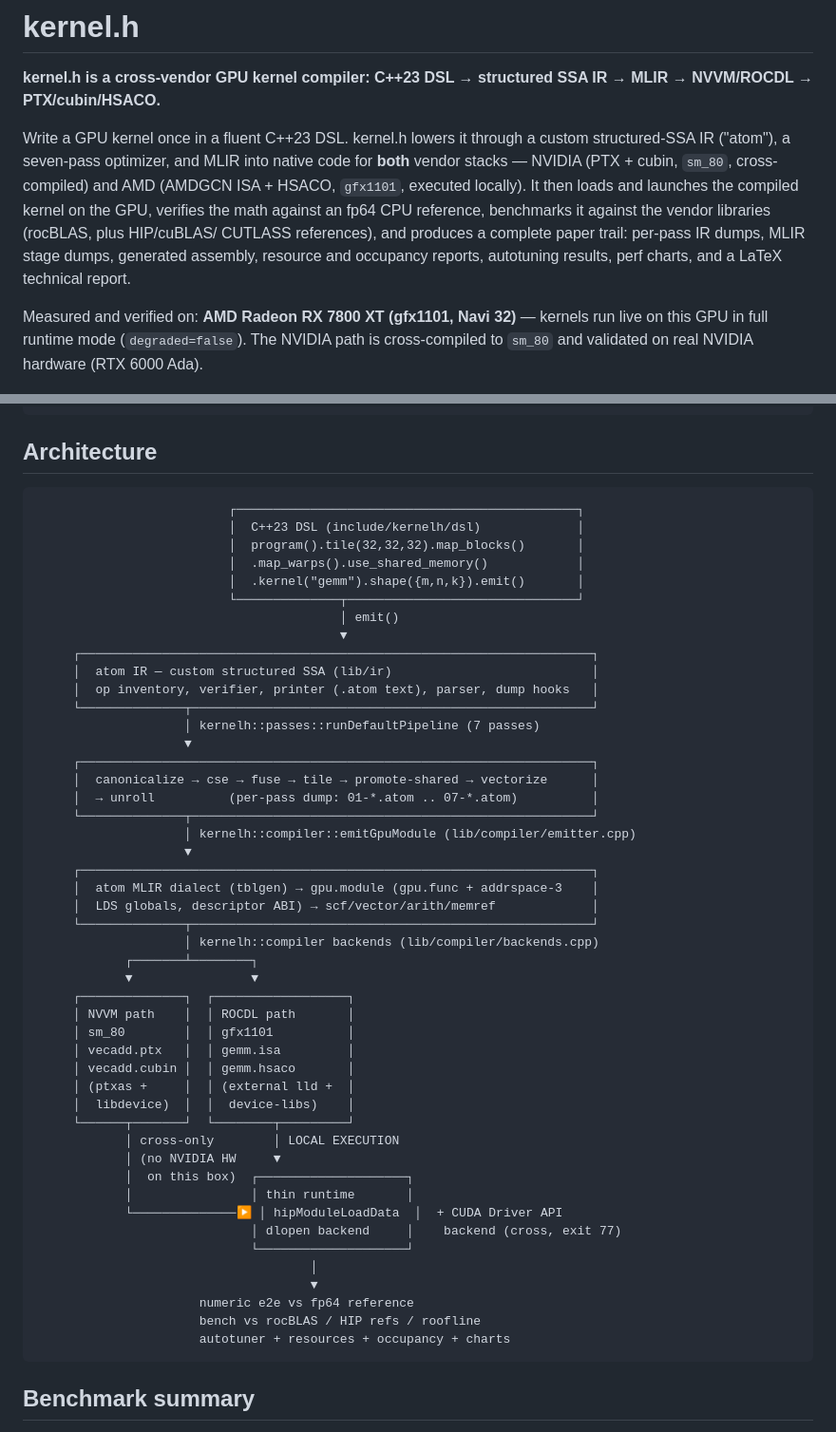
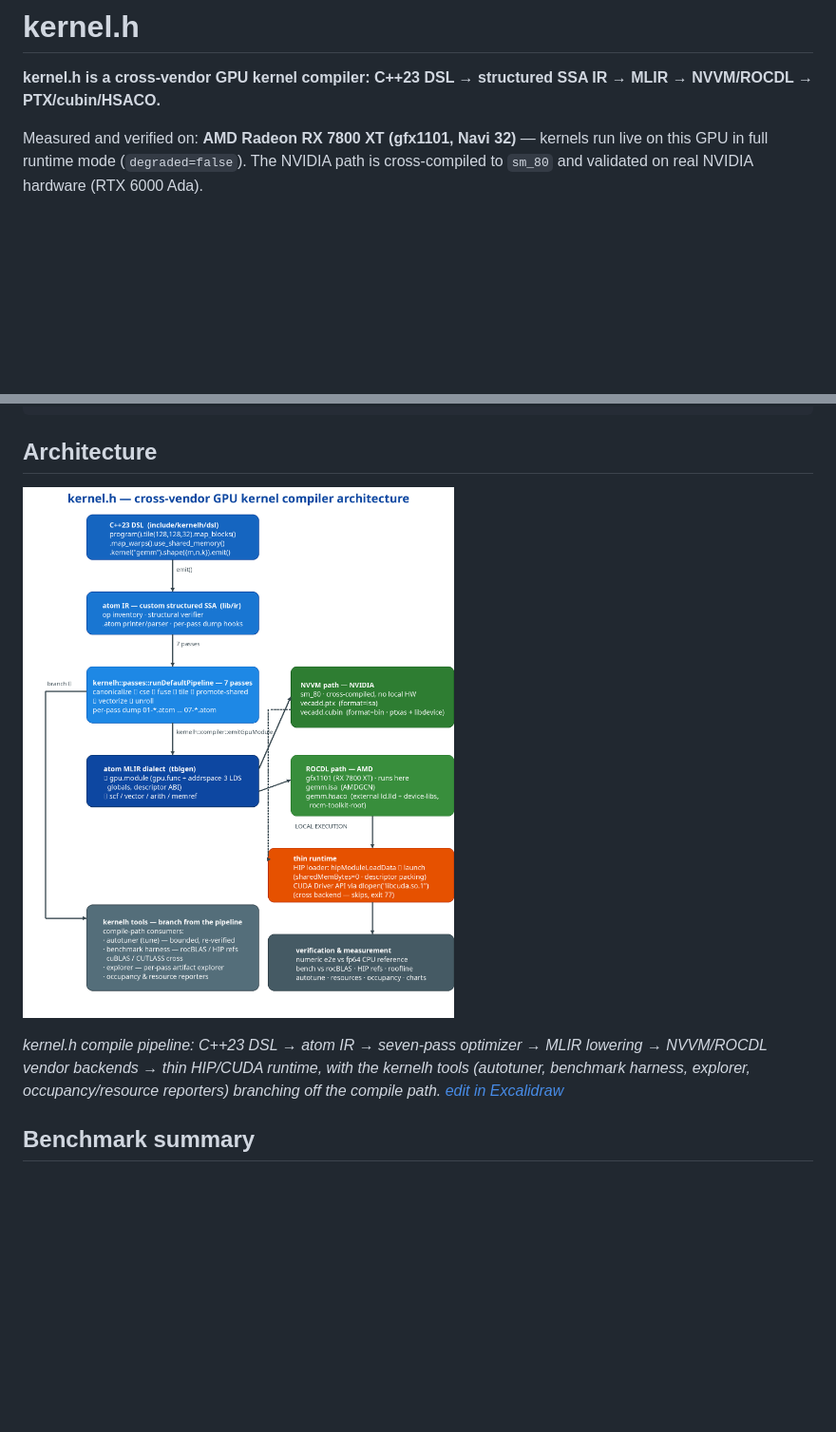
Before and after one commit to meillaya/kernel.h, a Markdown page: README.md, 2 parts joined by grey strips. Shown at 95% size. Drawn GitHub-style; pictures changed too: docs/diagrams/architecture.png (added); blank space fills up the shorter version.

Commit message:
feat(docs): Excalidraw architecture diagram (replaces ASCII art)

````diff
--- a/README.md
+++ b/README.md
@@ -1,16 +1,6 @@
 # kernel.h
 
 **kernel.h is a cross-vendor GPU kernel compiler: C++23 DSL → structured SSA IR → MLIR → NVVM/ROCDL → PTX/cubin/HSACO.**
-
-Write a GPU kernel once in a fluent C++23 DSL. kernel.h lowers it through a
-custom structured-SSA IR ("atom"), a seven-pass optimizer, and MLIR into native
-code for **both** vendor stacks — NVIDIA (PTX + cubin, `sm_80`, cross-compiled)
-and AMD (AMDGCN ISA + HSACO, `gfx1101`, executed locally). It then loads and
-launches the compiled kernel on the GPU, verifies the math against an fp64 CPU
-reference, benchmarks it against the vendor libraries (rocBLAS, plus HIP/cuBLAS/
-CUTLASS references), and produces a complete paper trail: per-pass IR dumps,
-MLIR stage dumps, generated assembly, resource and occupancy reports, autotuning
-results, perf charts, and a LaTeX technical report.
 
 Measured and verified on: **AMD Radeon RX 7800 XT (gfx1101, Navi 32)** — kernels
 run live on this GPU in full runtime mode (`degraded=false`). The NVIDIA path is
@@ -86,55 +76,12 @@ Other entry points:
 
 ## Architecture
 
-```
-                          ┌──────────────────────────────────────────────┐
-                          │  C++23 DSL (include/kernelh/dsl)             │
-                          │  program().tile(32,32,32).map_blocks()       │
-                          │  .map_warps().use_shared_memory()            │
-                          │  .kernel("gemm").shape({m,n,k}).emit()       │
-                          └──────────────┬───────────────────────────────┘
-                                         │ emit()
-                                         ▼
-     ┌─────────────────────────────────────────────────────────────────────┐
-     │  atom IR — custom structured SSA (lib/ir)                           │
-     │  op inventory, verifier, printer (.atom text), parser, dump hooks   │
-     └──────────────┬──────────────────────────────────────────────────────┘
-                    │ kernelh::passes::runDefaultPipeline (7 passes)
-                    ▼
-     ┌─────────────────────────────────────────────────────────────────────┐
-     │  canonicalize → cse → fuse → tile → promote-shared → vectorize      │
-     │  → unroll          (per-pass dump: 01-*.atom .. 07-*.atom)          │
-     └──────────────┬──────────────────────────────────────────────────────┘
-                    │ kernelh::compiler::emitGpuModule (lib/compiler/emitter.cpp)
-                    ▼
-     ┌─────────────────────────────────────────────────────────────────────┐
-     │  atom MLIR dialect (tblgen) → gpu.module (gpu.func + addrspace-3    │
-     │  LDS globals, descriptor ABI) → scf/vector/arith/memref             │
-     └──────────────┬──────────────────────────────────────────────────────┘
-                    │ kernelh::compiler backends (lib/compiler/backends.cpp)
-            ┌───────┴────────┐
-            ▼                ▼
-     ┌──────────────┐  ┌──────────────────┐
-     │ NVVM path    │  │ ROCDL path       │
-     │ sm_80        │  │ gfx1101          │
-     │ vecadd.ptx   │  │ gemm.isa         │
-     │ vecadd.cubin │  │ gemm.hsaco       │
-     │ (ptxas +     │  │ (external lld +  │
-     │  libdevice)  │  │  device-libs)    │
-     └──────┬───────┘  └────────┬─────────┘
-            │ cross-only        │ LOCAL EXECUTION
-            │ (no NVIDIA HW     ▼
-            │  on this box)  ┌────────────────────┐
-            │                │ thin runtime       │
-            └──────────────▶ │ hipModuleLoadData  │  + CUDA Driver API
-                             │ dlopen backend     │    backend (cross, exit 77)
-                             └────────────────────┘
-                                     │
-                                     ▼
-                      numeric e2e vs fp64 reference
-                      bench vs rocBLAS / HIP refs / roofline
-                      autotuner + resources + occupancy + charts
-```
+![kernel.h architecture](docs/diagrams/architecture.png)
+
+*kernel.h compile pipeline: C++23 DSL → atom IR → seven-pass optimizer → MLIR
+lowering → NVVM/ROCDL vendor backends → thin HIP/CUDA runtime, with the kernelh
+tools (autotuner, benchmark harness, explorer, occupancy/resource reporters)
+branching off the compile path. [edit in Excalidraw](docs/diagrams/architecture.excalidraw.json)*
 
 ## Benchmark summary
 
````
Also changed, not shown: 1 other file.
